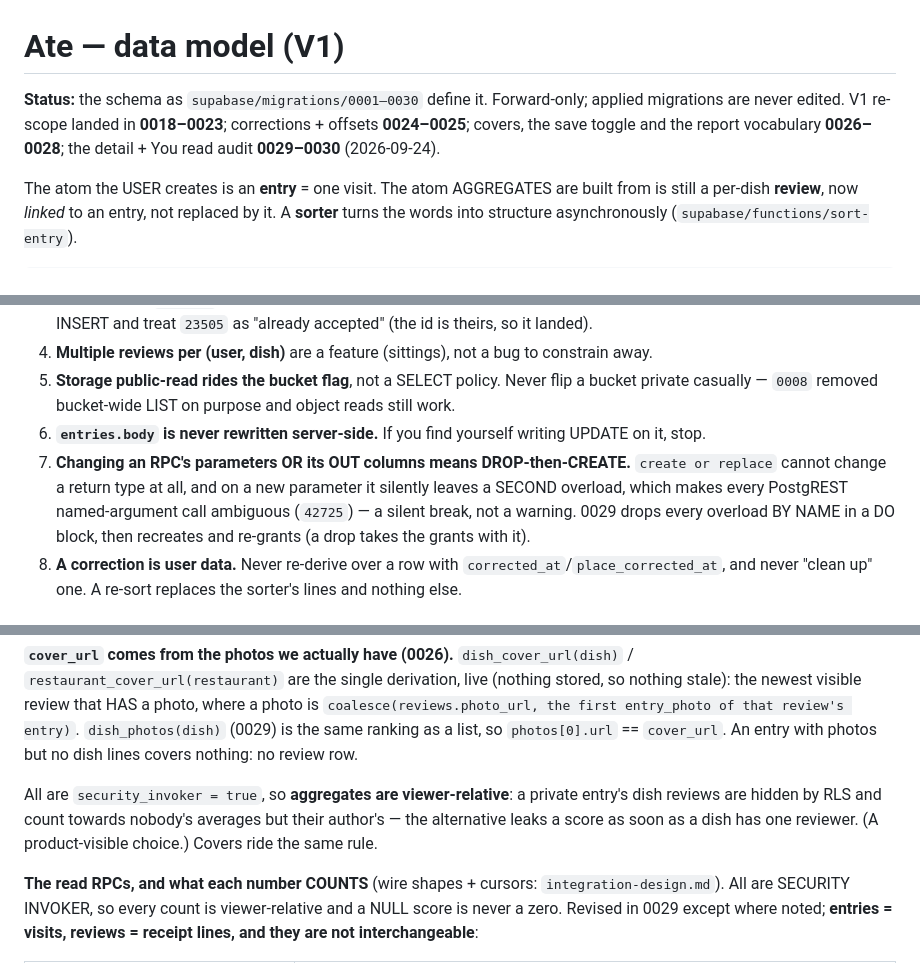
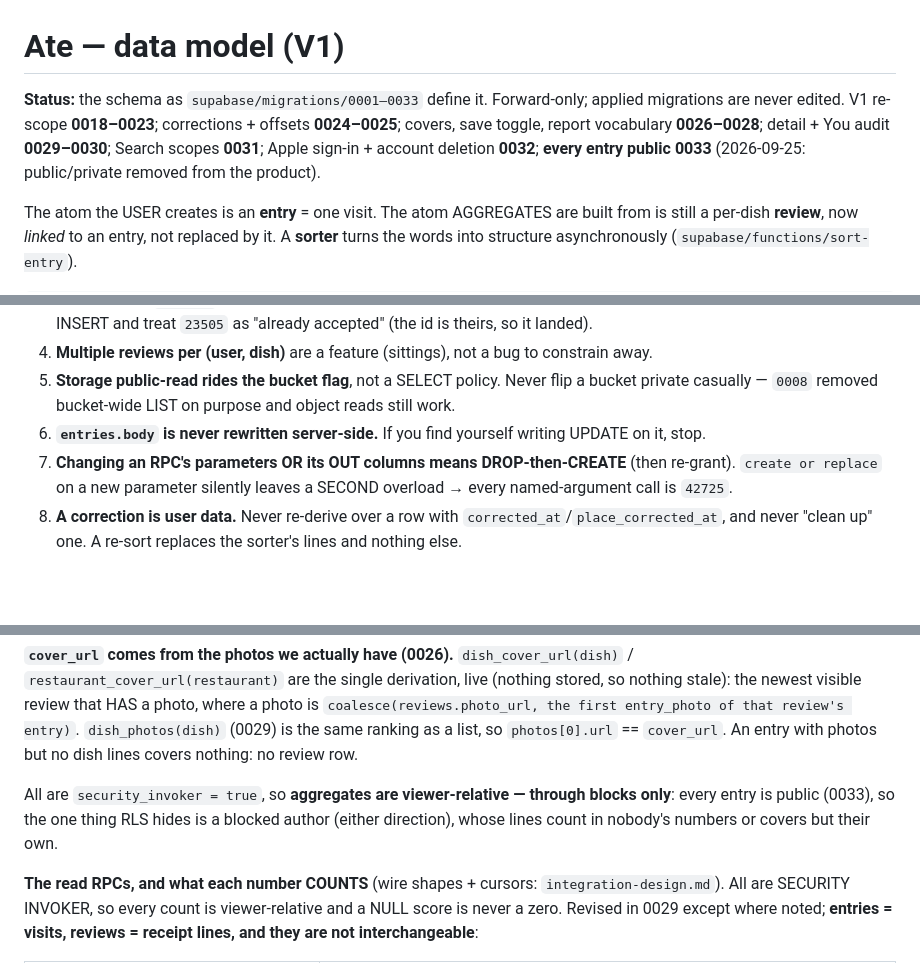
Before and after one commit to eamongr17-code/ate, a Markdown page: docs/backend/data-model.md, 3 parts joined by grey strips. Rendered like a GitHub page; blank space fills up the shorter version.

```diff
--- a/docs/backend/data-model.md
+++ b/docs/backend/data-model.md
@@ -1,8 +1,9 @@
 # Ate — data model (V1)
 
-**Status:** the schema as `supabase/migrations/0001–0030` define it. Forward-only; applied migrations
-are never edited. V1 re-scope landed in **0018–0023**; corrections + offsets **0024–0025**; covers, the
-save toggle and the report vocabulary **0026–0028**; the detail + You read audit **0029–0030** (2026-09-24).
+**Status:** the schema as `supabase/migrations/0001–0033` define it. Forward-only; applied migrations
+are never edited. V1 re-scope **0018–0023**; corrections + offsets **0024–0025**; covers, save toggle,
+report vocabulary **0026–0028**; detail + You audit **0029–0030**; Search scopes **0031**; Apple sign-in +
+account deletion **0032**; **every entry public 0033** (2026-09-25: public/private removed from the product).
 
 The atom the USER creates is an **entry** = one visit. The atom AGGREGATES are built from is still a
 per-dish **review**, now *linked* to an entry, not replaced by it. A **sorter** turns the words into
@@ -109,10 +106,8 @@ label) · `dishes` (UGC, identity `(restaurant_id, lower(name))` partial unique
 5. **Storage public-read rides the bucket flag**, not a SELECT policy. Never flip a bucket private
    casually — `0008` removed bucket-wide LIST on purpose and object reads still work.
 6. **`entries.body` is never rewritten server-side.** If you find yourself writing UPDATE on it, stop.
-7. **Changing an RPC's parameters OR its OUT columns means DROP-then-CREATE.** `create or replace` cannot
-   change a return type at all, and on a new parameter it silently leaves a SECOND overload, which makes
-   every PostgREST named-argument call ambiguous (`42725`) — a silent break, not a warning. 0029 drops
-   every overload BY NAME in a DO block, then recreates and re-grants (a drop takes the grants with it).
+7. **Changing an RPC's parameters OR its OUT columns means DROP-then-CREATE** (then re-grant). `create or
+   replace` on a new parameter silently leaves a SECOND overload → every named-argument call is `42725`.
 8. **A correction is user data.** Never re-derive over a row with `corrected_at`/`place_corrected_at`,
    and never "clean up" one. A re-sort replaces the sorter's lines and nothing else.
 
@@ -131,9 +126,9 @@ newest visible review that HAS a photo, where a photo is `coalesce(reviews.photo
 entry_photo of that review's entry)`. `dish_photos(dish)` (0029) is the same ranking as a list, so
 `photos[0].url` == `cover_url`. An entry with photos but no dish lines covers nothing: no review row.
 
-All are `security_invoker = true`, so **aggregates are viewer-relative**: a private entry's dish reviews
-are hidden by RLS and count towards nobody's averages but their author's — the alternative leaks a score
-as soon as a dish has one reviewer. (A product-visible choice.) Covers ride the same rule.
+All are `security_invoker = true`, so **aggregates are viewer-relative — through blocks only**: every entry
+is public (0033), so the one thing RLS hides is a blocked author (either direction), whose lines count in
+nobody's numbers or covers but their own.
 
 **The read RPCs, and what each number COUNTS** (wire shapes + cursors: `integration-design.md`). All are
 SECURITY INVOKER, so every count is viewer-relative and a NULL score is never a zero. Revised in 0029
```
Also changed, not shown: other parts of docs/backend/data-model.md (+19 -17 lines), docs/backend/integration-design.md (+75 -74 lines).
